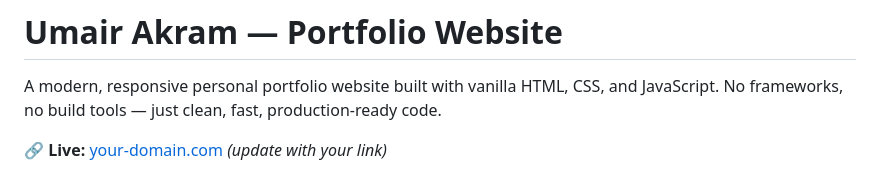
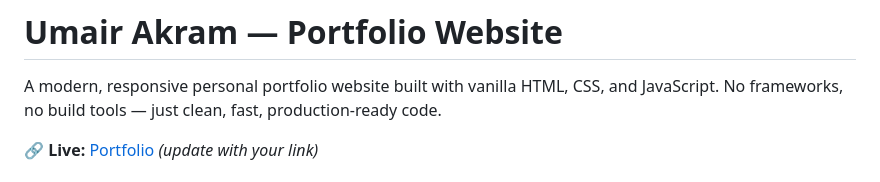
Before and after one commit to Umair-Rai/umair-rai.github.io, a Markdown page: README.md, the part around one of its changes. Rendered like a GitHub page.

Commit message:
Revise live link and clean up preview section
Updated live link text and removed preview section.

```diff
--- a/README.md
+++ b/README.md
@@ -2,5 +2,5 @@
 
 A modern, responsive personal portfolio website built with vanilla HTML, CSS, and JavaScript. No frameworks, no build tools — just clean, fast, production-ready code.
 
-🔗 **Live:** [your-domain.com](https://umair-rai.github.io/) *(update with your link)*
+🔗 **Live:** [Portfolio](https://umair-rai.github.io/) *(update with your link)*
 
```
Also changed, not shown: other parts of README.md (+0 -5 lines).
